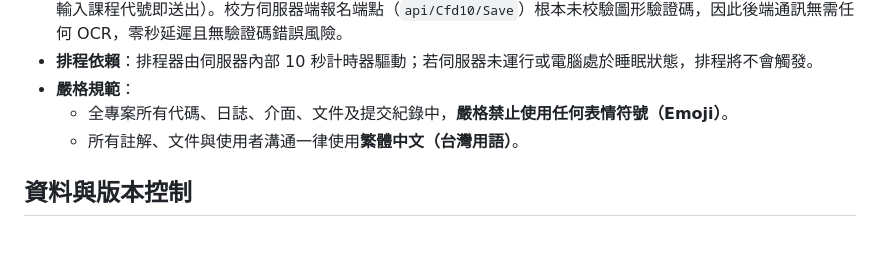
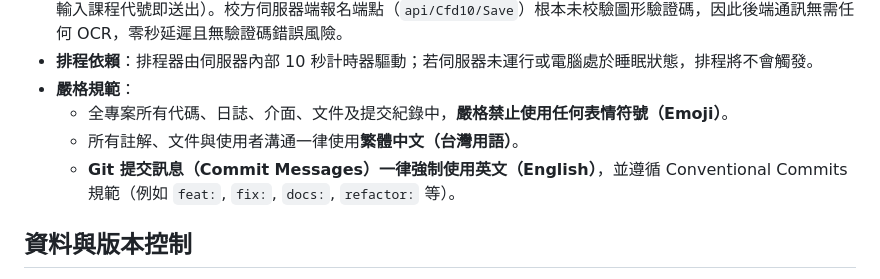
Before and after one commit to pinchiu/asia-lecture-grabber, a Markdown page: AGENTS.md, the part around the change. GitHub-like rendering; blank space fills up the shorter version.

Commit message:
docs(guidelines): enforce english-only git commit messages in project constraints

```diff
--- a/AGENTS.md
+++ b/AGENTS.md
@@ -67,6 +67,7 @@
 - **嚴格規範**：
   - 全專案所有代碼、日誌、介面、文件及提交紀錄中，**嚴格禁止使用任何表情符號（Emoji）**。
   - 所有註解、文件與使用者溝通一律使用**繁體中文（台灣用語）**。
+  - **Git 提交訊息（Commit Messages）一律強制使用英文（English）**，並遵循 Conventional Commits 規範（例如 `feat:`, `fix:`, `docs:`, `refactor:` 等）。
 
 ## 資料與版本控制
 
```
